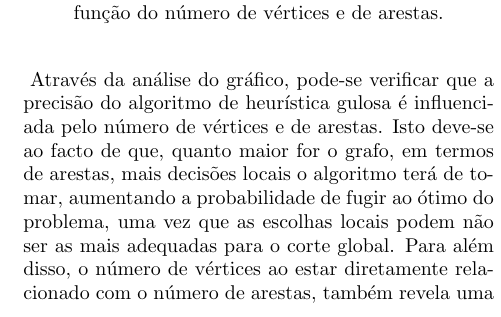
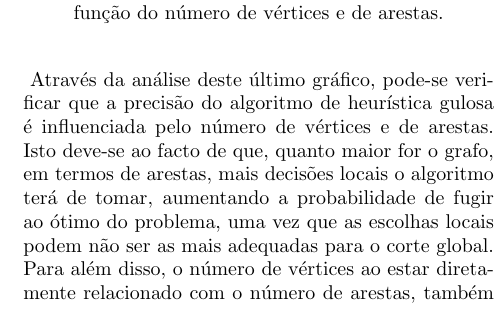
Before and after one commit to Hugoverissimo21/max-weighted-cut, a LaTeX document (revdetua/report.tex): part of one column of page 5 of 6, cut so that both start at the same text. Compiled offline with pdfLaTeX.

Commit message:
final update i hope

```diff
--- a/revdetua/report.tex
+++ b/revdetua/report.tex
@@ -293,7 +293,7 @@ De forma a analisar a precisão deste algoritmo, foram comparados os pesos obtid
     \label{fig:precheu}
 \end{figure}
 
-Através da análise do gráfico, pode-se verificar que a precisão do algoritmo de heurística gulosa é influenciada pelo número de vértices e de arestas. Isto deve-se ao facto de que, quanto maior for o grafo, em termos de arestas, mais decisões locais o algoritmo terá de tomar, aumentando a probabilidade de fugir ao ótimo do problema, uma vez que as escolhas locais podem não ser as mais adequadas para o corte global. Para além disso, o número de vértices ao estar diretamente relacionado com o número de arestas, também revela uma influência na precisão.
+Através da análise deste último gráfico, pode-se verificar que a precisão do algoritmo de heurística gulosa é influenciada pelo número de vértices e de arestas. Isto deve-se ao facto de que, quanto maior for o grafo, em termos de arestas, mais decisões locais o algoritmo terá de tomar, aumentando a probabilidade de fugir ao ótimo do problema, uma vez que as escolhas locais podem não ser as mais adequadas para o corte global. Para além disso, o número de vértices ao estar diretamente relacionado com o número de arestas, também revela uma influência na precisão.
 
 Por fim, também foi calculada a média da precisão obtida para os grafos testados, sendo esta de aproximadamente $0.788$, revelando a capacidade do algortimo fornecer soluções de qualidade aceitável, especialmente para grafos de menor dimensão. Contudo, esta medida não deverá ser generalizada, visto que os grafos de menor dimensão ($n \leq 24$) foram testados em maior peso, face aos de maior dimensão (\textit{Gset}), pelo que a mesma poderá apresentar um enviesamento positivo.
 
```
Also changed, not shown: revdetua/report.pdf, revdetua/report.tex (2 more changed lines), 3 other files.
